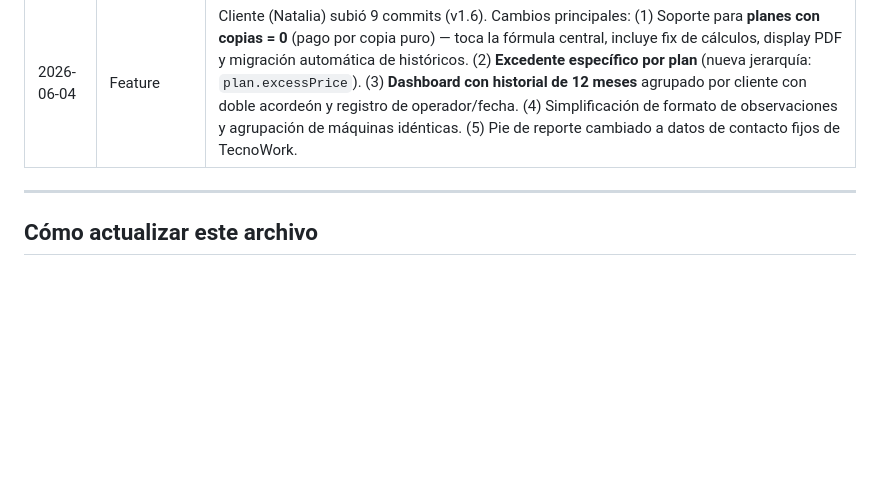
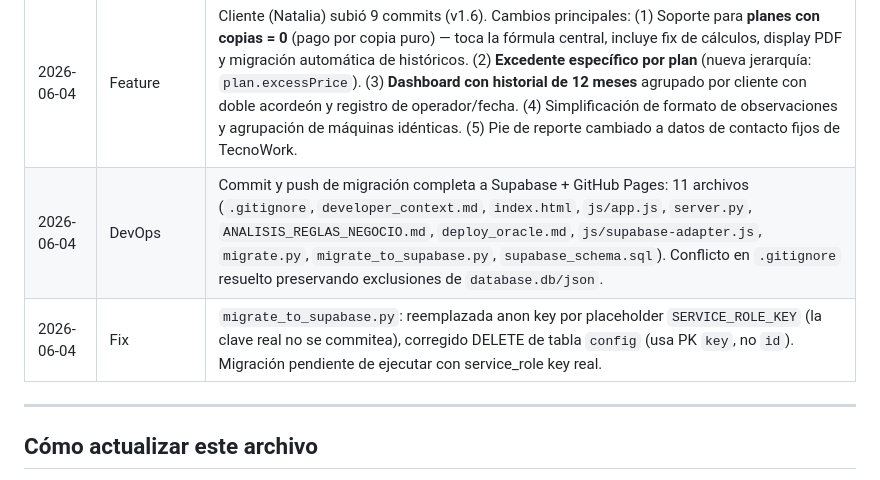
Before and after one commit to AnnaFer83/tw-printer, a Markdown page: developer_context.md, the part around the change. Rendered like a GitHub page; blank space fills up the shorter version.

Commit message:
docs: actualizar log de cambios — deploy Supabase/GitHub Pages y fix migración (2026-06-04)
Co-Authored-By: Claude Sonnet 4.6 <noreply@anthropic.com>

```diff
--- a/developer_context.md
+++ b/developer_context.md
@@ -199,6 +199,8 @@ tw-printer/
 | 2026-06-04 | Arquitectura | Cambio de estrategia: se abandona Oracle Cloud (problemas de registro). Nueva arquitectura: Supabase (PostgreSQL) + GitHub Pages. Eliminado `server.py` de producción. Creados `supabase_schema.sql`, `js/supabase-adapter.js`, `migrate_to_supabase.py`. Cambios mínimos en `app.js` e `index.html`. |
 | 2026-06-04 | Bugfix | Corregidos bugs en `server.py`: campo `name` (no `machineName`) en machine_readings, `serialNumber` faltante, `excessPrice` en planes, `uploadDate`/`user` en lecturas. |
 | 2026-06-04 | Feature | Cliente (Natalia) subió 9 commits (v1.6). Cambios principales: (1) Soporte para **planes con copias = 0** (pago por copia puro) — toca la fórmula central, incluye fix de cálculos, display PDF y migración automática de históricos. (2) **Excedente específico por plan** (nueva jerarquía: `plan.excessPrice`). (3) **Dashboard con historial de 12 meses** agrupado por cliente con doble acordeón y registro de operador/fecha. (4) Simplificación de formato de observaciones y agrupación de máquinas idénticas. (5) Pie de reporte cambiado a datos de contacto fijos de TecnoWork. |
+| 2026-06-04 | DevOps | Commit y push de migración completa a Supabase + GitHub Pages: 11 archivos (`.gitignore`, `developer_context.md`, `index.html`, `js/app.js`, `server.py`, `ANALISIS_REGLAS_NEGOCIO.md`, `deploy_oracle.md`, `js/supabase-adapter.js`, `migrate.py`, `migrate_to_supabase.py`, `supabase_schema.sql`). Conflicto en `.gitignore` resuelto preservando exclusiones de `database.db/json`. |
+| 2026-06-04 | Fix | `migrate_to_supabase.py`: reemplazada anon key por placeholder `SERVICE_ROLE_KEY` (la clave real no se commitea), corregido DELETE de tabla `config` (usa PK `key`, no `id`). Migración pendiente de ejecutar con service_role key real. |
 
 ---
 
```
